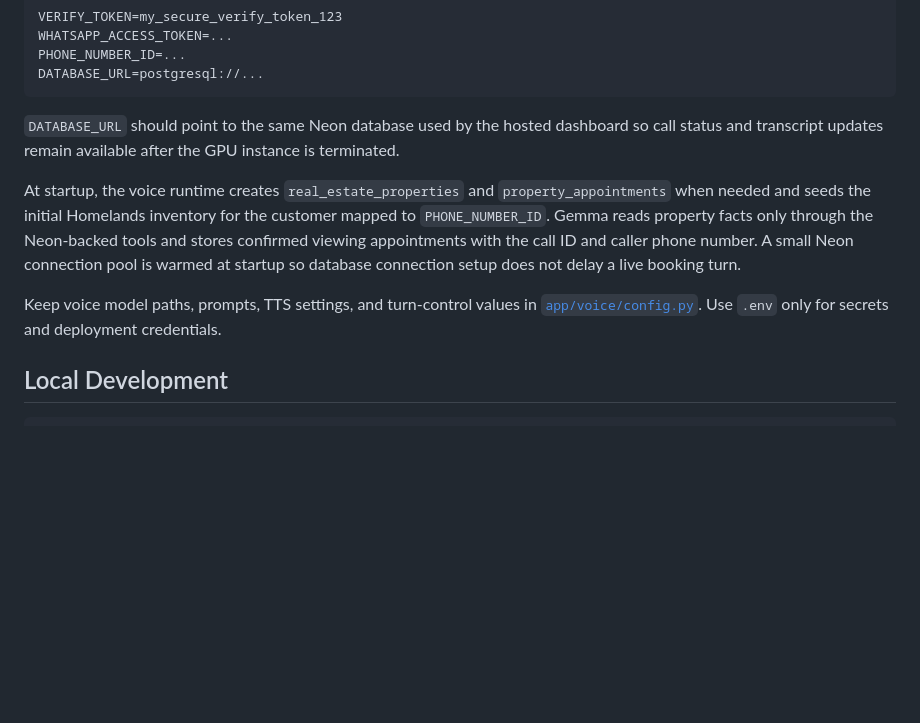
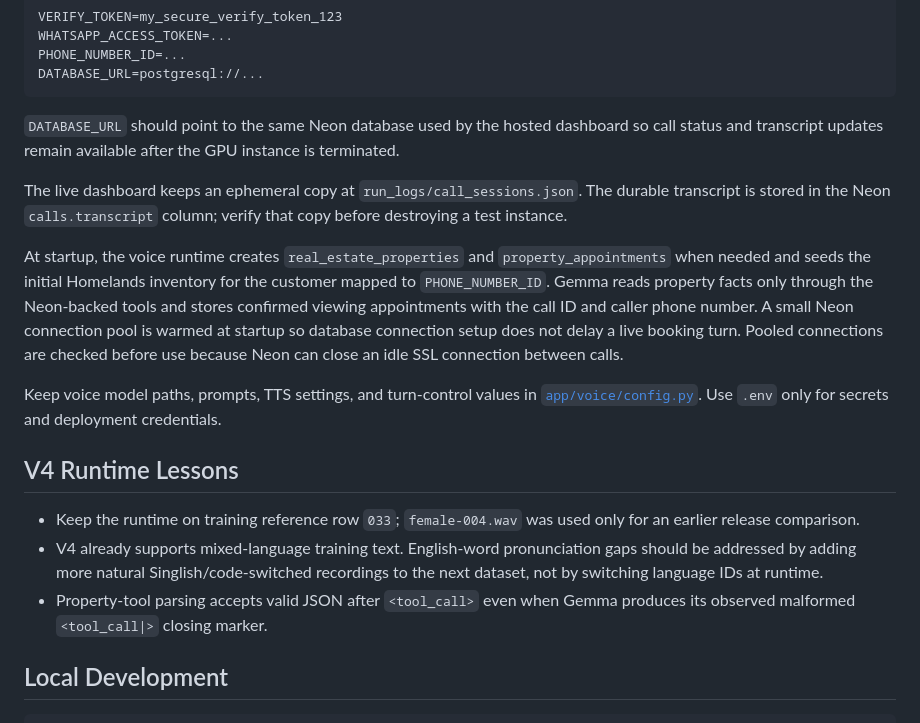
Before and after one commit to nizarhaider/sl-chatbot, a Markdown page: README.md, the part around the change. Rendered like a GitHub page; blank space fills up the shorter version.

Commit message:
Document V4 production lessons

```diff
--- a/README.md
+++ b/README.md
@@ -90,14 +90,30 @@ DATABASE_URL=postgresql://...
 dashboard so call status and transcript updates remain available after the GPU
 instance is terminated.
 
+The live dashboard keeps an ephemeral copy at
+`run_logs/call_sessions.json`. The durable transcript is stored in the Neon
+`calls.transcript` column; verify that copy before destroying a test instance.
+
 At startup, the voice runtime creates `real_estate_properties` and
 `property_appointments` when needed and seeds the initial Homelands inventory
 for the customer mapped to `PHONE_NUMBER_ID`. Gemma reads property facts only
 through the Neon-backed tools and stores confirmed viewing appointments with
 the call ID and caller phone number. A small Neon connection pool is warmed at
 startup so database connection setup does not delay a live booking turn.
+Pooled connections are checked before use because Neon can close an idle SSL
+connection between calls.
 
 Keep voice model paths, prompts, TTS settings, and turn-control values in [`app/voice/config.py`](app/voice/config.py). Use `.env` only for secrets and deployment credentials.
+
+## V4 Runtime Lessons
+
+- Keep the runtime on training reference row `033`; `female-004.wav` was used
+  only for an earlier release comparison.
+- V4 already supports mixed-language training text. English-word pronunciation
+  gaps should be addressed by adding more natural Singlish/code-switched
+  recordings to the next dataset, not by switching language IDs at runtime.
+- Property-tool parsing accepts valid JSON after `<tool_call>` even when Gemma
+  produces its observed malformed `<tool_call|>` closing marker.
 
 ## Local Development
 
```
Also changed, not shown: AGENTS.md (+25 -1 lines), docs/voice_model_report.md (+23 -0 lines).
